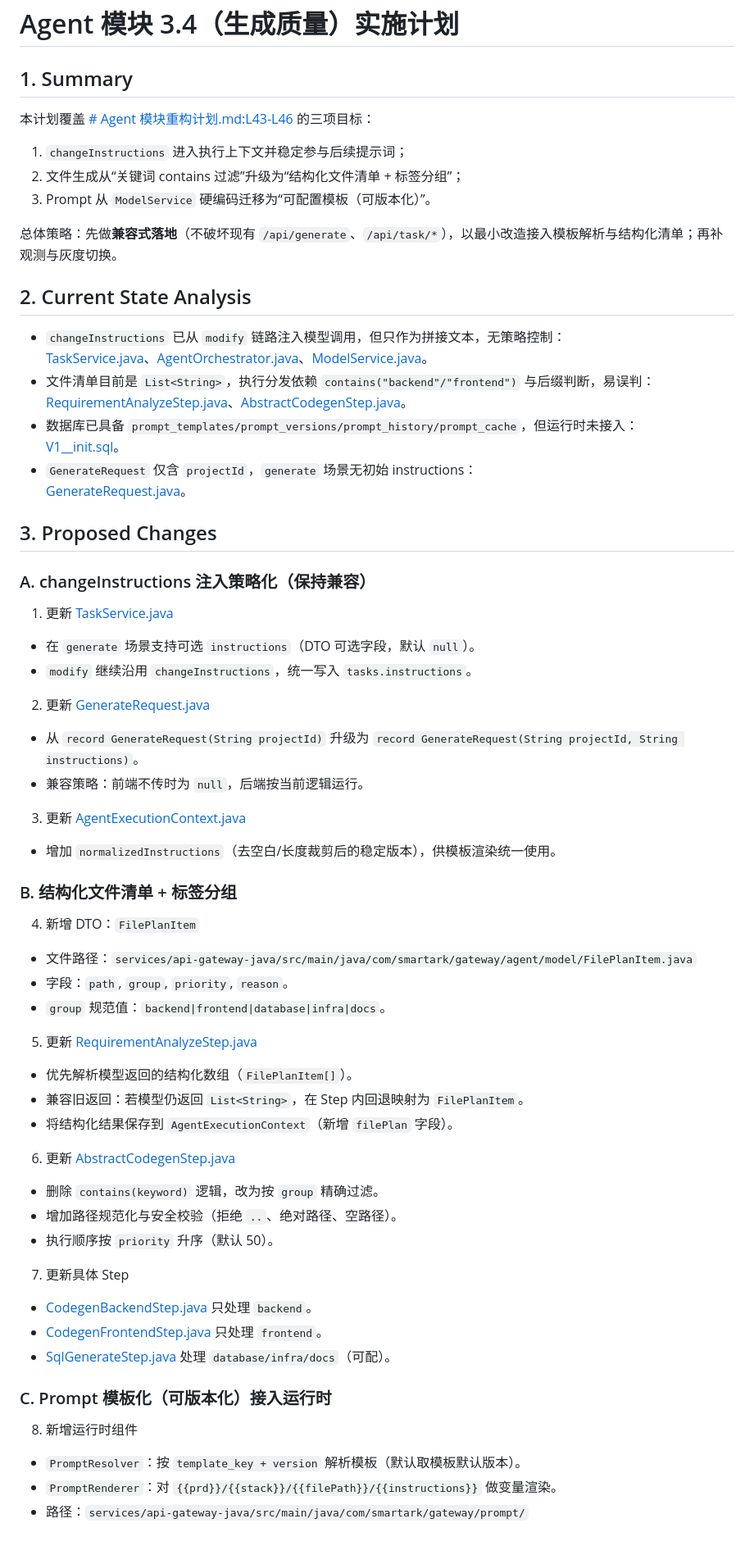
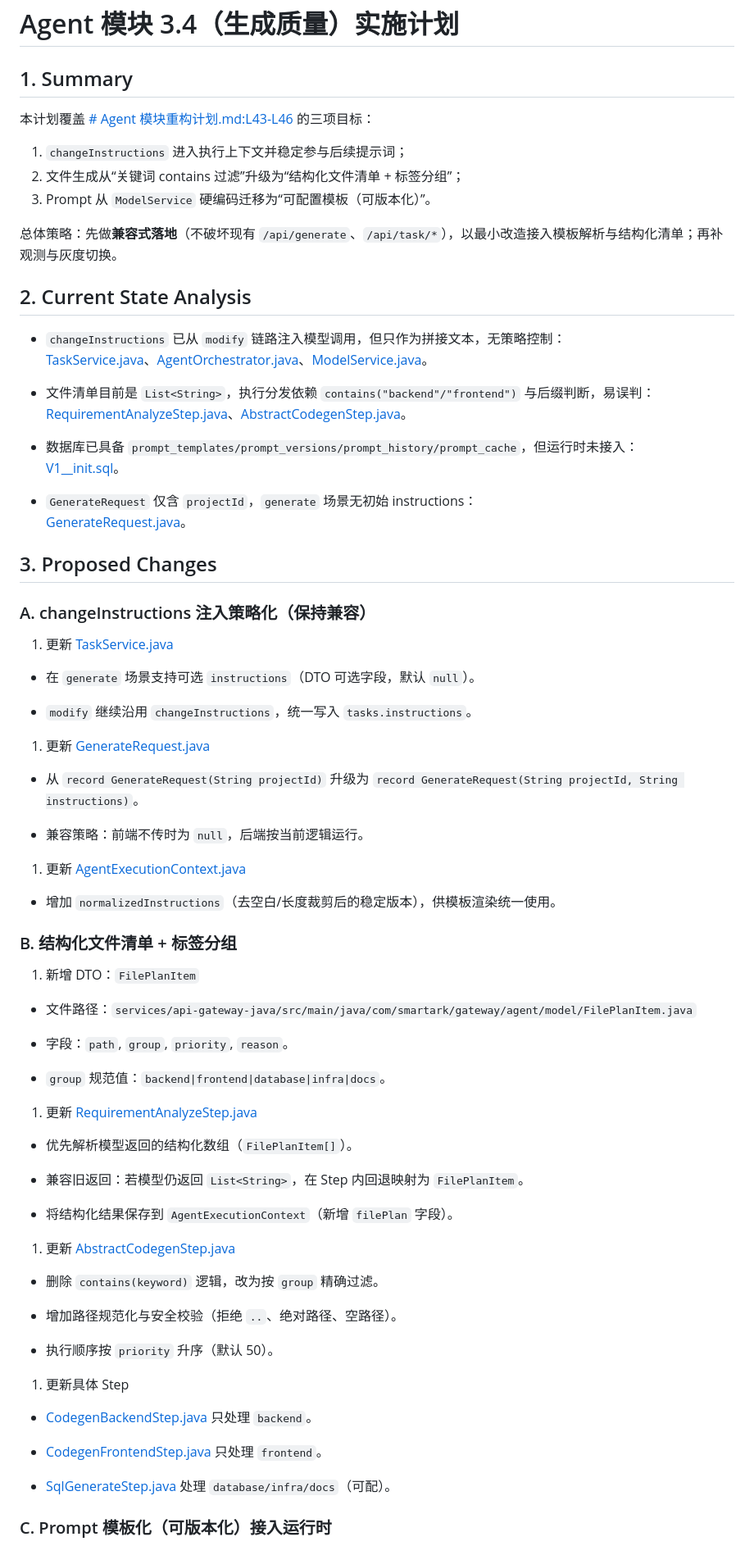
Before and after one commit to kyafy/smart_code_ark, a Markdown page: .trae/documents/agent_module_3_4_quality_plan.md, the part around one of its changes. Shown at 82% size. GitHub-like rendering.

```diff
--- a/.trae/documents/agent_module_3_4_quality_plan.md
+++ b/.trae/documents/agent_module_3_4_quality_plan.md
@@ -1,61 +1,82 @@
 # Agent 模块 3.4（生成质量）实施计划
 
 ## 1. Summary
+
 本计划覆盖 [# Agent 模块重构计划.md:L43-L46](file:///e:/fuyao/project/smart_code_ark/#%20Agent%20%E6%A8%A1%E5%9D%97%E9%87%8D%E6%9E%84%E8%AE%A1%E5%88%92.md#L43-L46) 的三项目标：
-1) `changeInstructions` 进入执行上下文并稳定参与后续提示词；
-2) 文件生成从“关键词 contains 过滤”升级为“结构化文件清单 + 标签分组”；
-3) Prompt 从 `ModelService` 硬编码迁移为“可配置模板（可版本化）”。
+
+1. `changeInstructions` 进入执行上下文并稳定参与后续提示词；
+2. 文件生成从“关键词 contains 过滤”升级为“结构化文件清单 + 标签分组”；
+3. Prompt 从 `ModelService` 硬编码迁移为“可配置模板（可版本化）”。
 
 总体策略：先做**兼容式落地**（不破坏现有 `/api/generate`、`/api/task/*`），以最小改造接入模板解析与结构化清单；再补观测与灰度切换。
 
 ## 2. Current State Analysis
-- `changeInstructions` 已从 `modify` 链路注入模型调用，但只作为拼接文本，无策略控制：
+
+* `changeInstructions` 已从 `modify` 链路注入模型调用，但只作为拼接文本，无策略控制：\
   [TaskService.java](file:///e:/fuyao/project/smart_code_ark/services/api-gateway-java/src/main/java/com/smartark/gateway/service/TaskService.java)、[AgentOrchestrator.java](file:///e:/fuyao/project/smart_code_ark/services/api-gateway-java/src/main/java/com/smartark/gateway/agent/AgentOrchestrator.java)、[ModelService.java](file:///e:/fuyao/project/smart_code_ark/services/api-gateway-java/src/main/java/com/smartark/gateway/service/ModelService.java)。
-- 文件清单目前是 `List<String>`，执行分发依赖 `contains("backend"/"frontend")` 与后缀判断，易误判：
+
+* 文件清单目前是 `List<String>`，执行分发依赖 `contains("backend"/"frontend")` 与后缀判断，易误判：\
   [RequirementAnalyzeStep.java](file:///e:/fuyao/project/smart_code_ark/services/api-gateway-java/src/main/java/com/smartark/gateway/agent/step/RequirementAnalyzeStep.java)、[AbstractCodegenStep.java](file:///e:/fuyao/project/smart_code_ark/services/api-gateway-java/src/main/java/com/smartark/gateway/agent/step/AbstractCodegenStep.java)。
-- 数据库已具备 `prompt_templates/prompt_versions/prompt_history/prompt_cache`，但运行时未接入：
-  [V1__init.sql](file:///e:/fuyao/project/smart_code_ark/services/api-gateway-java/src/main/resources/db/migration/V1__init.sql#L132-L201)。
-- `GenerateRequest` 仅含 `projectId`，`generate` 场景无初始 instructions：
+
+* 数据库已具备 `prompt_templates/prompt_versions/prompt_history/prompt_cache`，但运行时未接入：\
+  [V1\_\_init.sql](file:///e:/fuyao/project/smart_code_ark/services/api-gateway-java/src/main/resources/db/migration/V1__init.sql#L132-L201)。
+
+* `GenerateRequest` 仅含 `projectId`，`generate` 场景无初始 instructions：\
   [GenerateRequest.java](file:///e:/fuyao/project/smart_code_ark/services/api-gateway-java/src/main/java/com/smartark/gateway/dto/GenerateRequest.java)。
 
 ## 3. Proposed Changes
 
 ### A. changeInstructions 注入策略化（保持兼容）
+
 1. 更新 [TaskService.java](file:///e:/fuyao/project/smart_code_ark/services/api-gateway-java/src/main/java/com/smartark/gateway/service/TaskService.java)
-- 在 `generate` 场景支持可选 `instructions`（DTO 可选字段，默认 `null`）。
-- `modify` 继续沿用 `changeInstructions`，统一写入 `tasks.instructions`。
 
-2. 更新 [GenerateRequest.java](file:///e:/fuyao/project/smart_code_ark/services/api-gateway-java/src/main/java/com/smartark/gateway/dto/GenerateRequest.java)
-- 从 `record GenerateRequest(String projectId)` 升级为 `record GenerateRequest(String projectId, String instructions)`。
-- 兼容策略：前端不传时为 `null`，后端按当前逻辑运行。
+* 在 `generate` 场景支持可选 `instructions`（DTO 可选字段，默认 `null`）。
 
-3. 更新 [AgentExecutionContext.java](file:///e:/fuyao/project/smart_code_ark/services/api-gateway-java/src/main/java/com/smartark/gateway/agent/AgentExecutionContext.java)
-- 增加 `normalizedInstructions`（去空白/长度裁剪后的稳定版本），供模板渲染统一使用。
+* `modify` 继续沿用 `changeInstructions`，统一写入 `tasks.instructions`。
+
+1. 更新 [GenerateRequest.java](file:///e:/fuyao/project/smart_code_ark/services/api-gateway-java/src/main/java/com/smartark/gateway/dto/GenerateRequest.java)
+
+* 从 `record GenerateRequest(String projectId)` 升级为 `record GenerateRequest(String projectId, String instructions)`。
+
+* 兼容策略：前端不传时为 `null`，后端按当前逻辑运行。
+
+1. 更新 [AgentExecutionContext.java](file:///e:/fuyao/project/smart_code_ark/services/api-gateway-java/src/main/java/com/smartark/gateway/agent/AgentExecutionContext.java)
+
+* 增加 `normalizedInstructions`（去空白/长度裁剪后的稳定版本），供模板渲染统一使用。
 
 ### B. 结构化文件清单 + 标签分组
-4. 新增 DTO：`FilePlanItem`
-- 文件路径：`services/api-gateway-java/src/main/java/com/smartark/gateway/agent/model/FilePlanItem.java`
-- 字段：`path`, `group`, `priority`, `reason`。
-- `group` 规范值：`backend|frontend|database|infra|docs`。
 
-5. 更新 [RequirementAnalyzeStep.java](file:///e:/fuyao/project/smart_code_ark/services/api-gateway-java/src/main/java/com/smartark/gateway/agent/step/RequirementAnalyzeStep.java)
-- 优先解析模型返回的结构化数组（`FilePlanItem[]`）。
-- 兼容旧返回：若模型仍返回 `List<String>`，在 Step 内回退映射为 `FilePlanItem`。
-- 将结构化结果保存到 `AgentExecutionContext`（新增 `filePlan` 字段）。
+1. 新增 DTO：`FilePlanItem`
 
-6. 更新 [AbstractCodegenStep.java](file:///e:/fuyao/project/smart_code_ark/services/api-gateway-java/src/main/java/com/smartark/gateway/agent/step/AbstractCodegenStep.java)
-- 删除 `contains(keyword)` 逻辑，改为按 `group` 精确过滤。
-- 增加路径规范化与安全校验（拒绝 `..`、绝对路径、空路径）。
-- 执行顺序按 `priority` 升序（默认 50）。
+* 文件路径：`services/api-gateway-java/src/main/java/com/smartark/gateway/agent/model/FilePlanItem.java`
 
-7. 更新具体 Step
-- [CodegenBackendStep.java](file:///e:/fuyao/project/smart_code_ark/services/api-gateway-java/src/main/java/com/smartark/gateway/agent/step/CodegenBackendStep.java) 只处理 `backend`。
-- [CodegenFrontendStep.java](file:///e:/fuyao/project/smart_code_ark/services/api-gateway-java/src/main/java/com/smartark/gateway/agent/step/CodegenFrontendStep.java) 只处理 `frontend`。
-- [SqlGenerateStep.java](file:///e:/fuyao/project/smart_code_ark/services/api-gateway-java/src/main/java/com/smartark/gateway/agent/step/SqlGenerateStep.java) 处理 `database/infra/docs`（可配）。
+* 字段：`path`, `group`, `priority`, `reason`。
+
+* `group` 规范值：`backend|frontend|database|infra|docs`。
+
+1. 更新 [RequirementAnalyzeStep.java](file:///e:/fuyao/project/smart_code_ark/services/api-gateway-java/src/main/java/com/smartark/gateway/agent/step/RequirementAnalyzeStep.java)
+
+* 优先解析模型返回的结构化数组（`FilePlanItem[]`）。
+
+* 兼容旧返回：若模型仍返回 `List<String>`，在 Step 内回退映射为 `FilePlanItem`。
+
+* 将结构化结果保存到 `AgentExecutionContext`（新增 `filePlan` 字段）。
+
+1. 更新 [AbstractCodegenStep.java](file:///e:/fuyao/project/smart_code_ark/services/api-gateway-java/src/main/java/com/smartark/gateway/agent/step/AbstractCodegenStep.java)
+
+* 删除 `contains(keyword)` 逻辑，改为按 `group` 精确过滤。
+
+* 增加路径规范化与安全校验（拒绝 `..`、绝对路径、空路径）。
+
+* 执行顺序按 `priority` 升序（默认 50）。
+
+1. 更新具体 Step
+
+* [CodegenBackendStep.java](file:///e:/fuyao/project/smart_code_ark/services/api-gateway-java/src/main/java/com/smartark/gateway/agent/step/CodegenBackendStep.java) 只处理 `backend`。
+
+* [CodegenFrontendStep.java](file:///e:/fuyao/project/smart_code_ark/services/api-gateway-java/src/main/java/com/smartark/gateway/agent/step/CodegenFrontendStep.java) 只处理 `frontend`。
+
+* [SqlGenerateStep.java](file:///e:/fuyao/project/smart_code_ark/services/api-gateway-java/src/main/java/com/smartark/gateway/agent/step/SqlGenerateStep.java) 处理 `database/infra/docs`（可配）。
 
 ### C. Prompt 模板化（可版本化）接入运行时
-8. 新增运行时组件
-- `PromptResolver`：按 `template_key + version` 解析模板（默认取模板默认版本）。
-- `PromptRenderer`：对 `{{prd}}/{{stack}}/{{filePath}}/{{instructions}}` 做变量渲染。
-- 路径：`services/api-gateway-java/src/main/java/com/smartark/gateway/prompt/`
 
```
Also changed, not shown: other parts of .trae/documents/agent_module_3_4_quality_plan.md (+72 -37 lines), # Agent 模块重构计划.md (+12 -4 lines).
